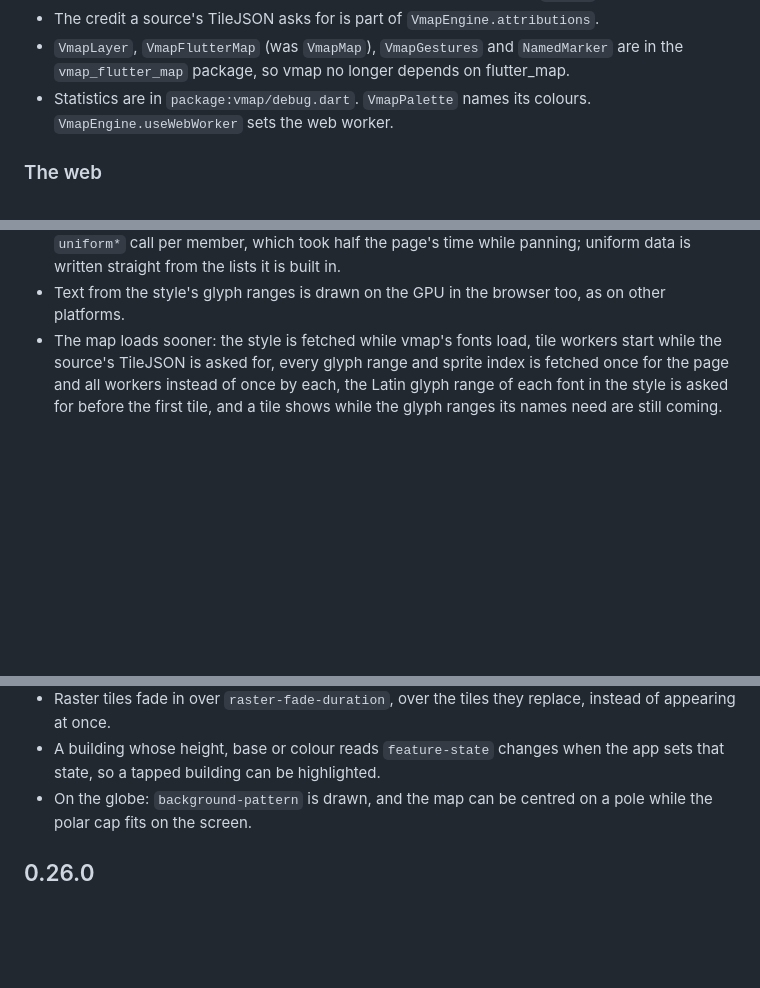
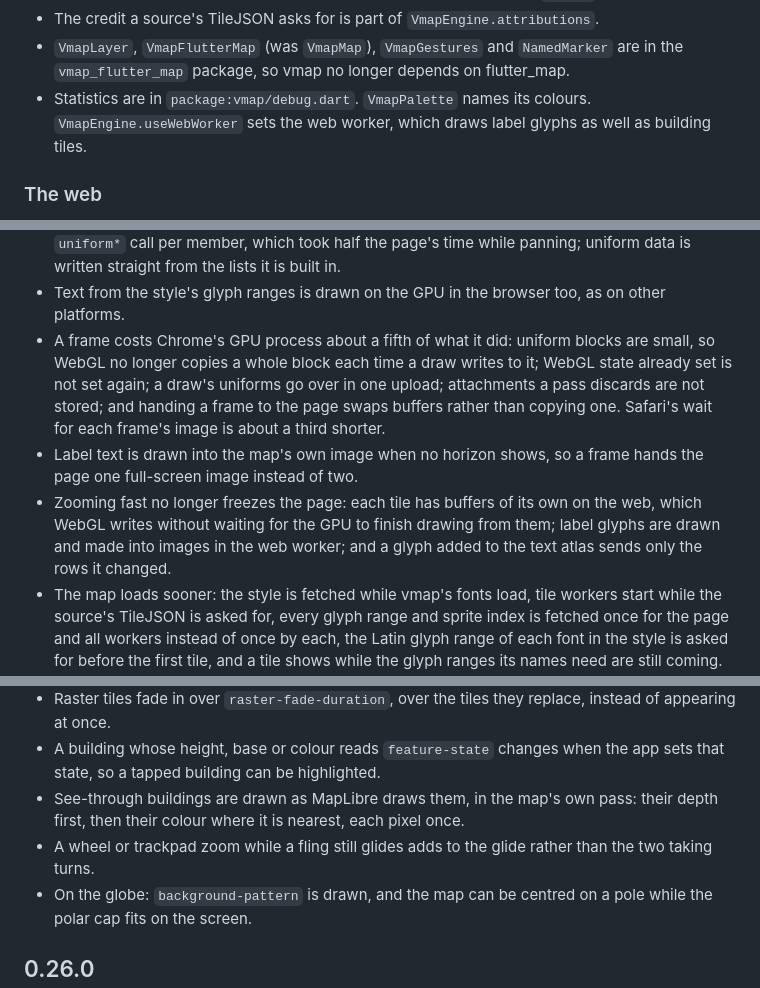
Before and after one commit to ArinFaraj/vmap, a Markdown page: CHANGELOG.md, 3 parts joined by grey strips. Drawn GitHub-style; blank space fills up the shorter version.

Commit message:
Note the web's speed and freeze fixes for 0.27.0

```diff
--- a/CHANGELOG.md
+++ b/CHANGELOG.md
@@ -84,7 +84,8 @@ moved to an adapter package. This release changes most of the public API:
   `NamedMarker` are in the `vmap_flutter_map` package, so vmap no longer
   depends on flutter_map.
 - Statistics are in `package:vmap/debug.dart`. `VmapPalette` names its
-  colours. `VmapEngine.useWebWorker` sets the web worker.
+  colours. `VmapEngine.useWebWorker` sets the web worker, which draws
+  label glyphs as well as building tiles.
 
 ### The web
 
@@ -105,6 +106,20 @@ moved to an adapter package. This release changes most of the public API:
   is built in.
 - Text from the style's glyph ranges is drawn on the GPU in the browser
   too, as on other platforms.
+- A frame costs Chrome's GPU process about a fifth of what it did: uniform
+  blocks are small, so WebGL no longer copies a whole block each time a
+  draw writes to it; WebGL state already set is not set again; a draw's
+  uniforms go over in one upload; attachments a pass discards are not
+  stored; and handing a frame to the page swaps buffers rather than
+  copying one. Safari's wait for each frame's image is about a third
+  shorter.
+- Label text is drawn into the map's own image when no horizon shows, so a
+  frame hands the page one full-screen image instead of two.
+- Zooming fast no longer freezes the page: each tile has buffers of its
+  own on the web, which WebGL writes without waiting for the GPU to finish
+  drawing from them; label glyphs are drawn and made into images in the
+  web worker; and a glyph added to the text atlas sends only the rows it
+  changed.
 - The map loads sooner: the style is fetched while vmap's fonts load, tile
   workers start while the source's TileJSON is asked for, every glyph
   range and sprite index is fetched once for the page and all workers
@@ -142,6 +157,11 @@ moved to an adapter package. This release changes most of the public API:
   replace, instead of appearing at once.
 - A building whose height, base or colour reads `feature-state` changes
   when the app sets that state, so a tapped building can be highlighted.
+- See-through buildings are drawn as MapLibre draws them, in the map's own
+  pass: their depth first, then their colour where it is nearest, each
+  pixel once.
+- A wheel or trackpad zoom while a fling still glides adds to the glide
+  rather than the two taking turns.
 - On the globe: `background-pattern` is drawn, and the map can be centred
   on a pole while the polar cap fits on the screen.
 
```
Also changed, not shown: ROADMAP.md (+6 -4 lines).
